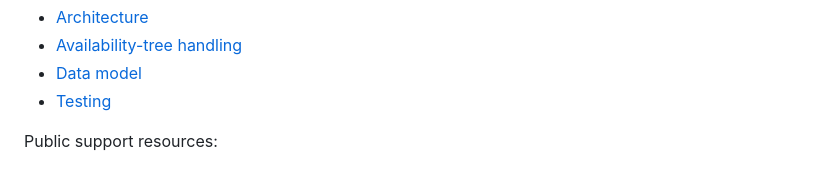
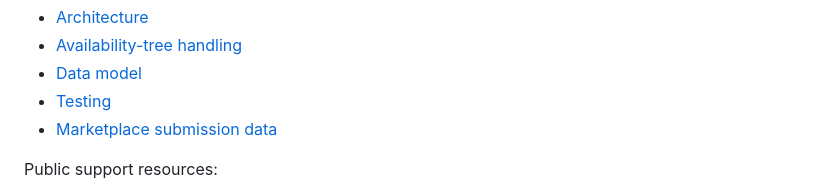
Before and after one commit to jlsimon/moodle-availability_managed, a Markdown page: README.md, the part around the change. GitHub-like rendering.

Commit message:
Document Marketplace submission metadata

```diff
--- a/README.md
+++ b/README.md
@@ -134,6 +134,7 @@ Additional technical documentation:
 - [Availability-tree handling](docs/availability-tree.md)
 - [Data model](docs/data-model.md)
 - [Testing](docs/testing.md)
+- [Marketplace submission data](docs/marketplace.md)
 
 Public support resources:
 
```
Also changed, not shown: docs/marketplace.md (added, +63 -0 lines).
